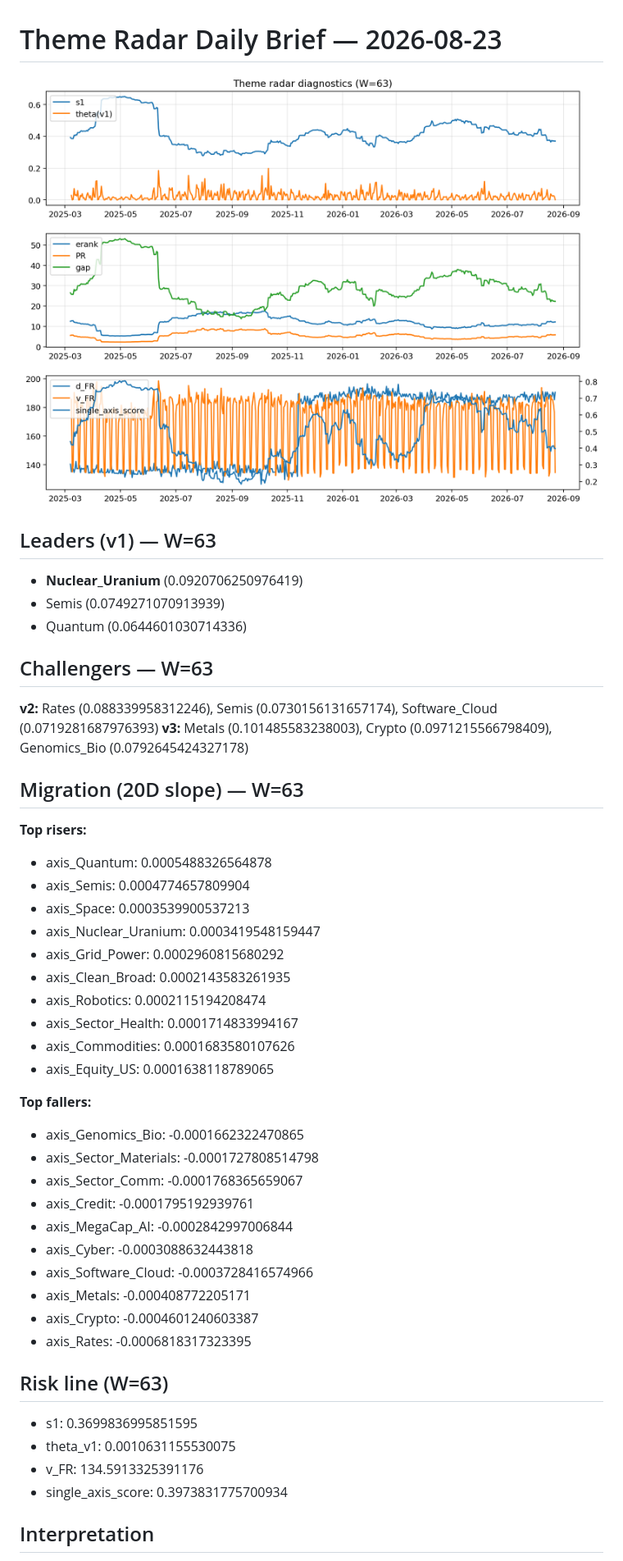
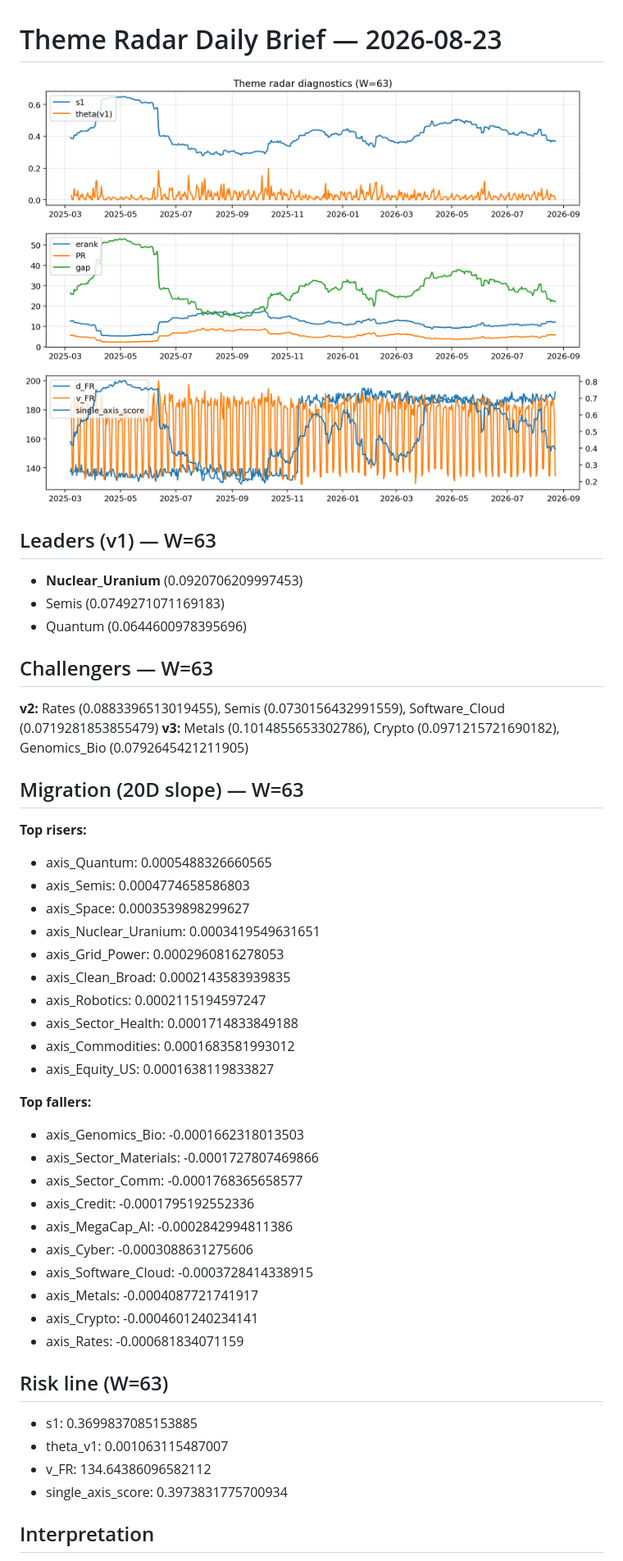
Before and after one commit to yuhanyu0/theme-radar-log, a Markdown page: logs/2026-08-23.md, the part around the change printed below. Shown: that part at 82% size. GitHub-like rendering; pictures changed too: assets/diagnostic/2026-08-23_W63.png.

Commit message:
log: 2026-08-23 | sha256:666e03a5632d280ab05f843d0fb46bc03da5682553c1a96ce1c96c262022851f

```diff
--- a/logs/2026-08-23.md
+++ b/logs/2026-08-23.md
@@ -3,43 +3,43 @@
 ![diagnostic W63](../assets/diagnostic/2026-08-23_W63.png)
 
 ## Leaders (v1) — W=63
-- **Nuclear_Uranium** (0.0920706250976419)
-- Semis (0.0749271070913939)
-- Quantum (0.0644601030714336)
+- **Nuclear_Uranium** (0.0920706209997453)
+- Semis (0.0749271071169183)
+- Quantum (0.0644600978395696)
 
 ## Challengers — W=63
-**v2:** Rates (0.088339958312246), Semis (0.0730156131657174), Software_Cloud (0.0719281687976393)
-**v3:** Metals (0.101485583238003), Crypto (0.0971215566798409), Genomics_Bio (0.0792645424327178)
+**v2:** Rates (0.0883396513019455), Semis (0.0730156432991559), Software_Cloud (0.0719281853855479)
+**v3:** Metals (0.1014855653302786), Crypto (0.0971215721690182), Genomics_Bio (0.0792645421211905)
 
 ## Migration (20D slope) — W=63
 **Top risers:**
-- axis_Quantum: 0.0005488326564878
-- axis_Semis: 0.0004774657809904
-- axis_Space: 0.0003539900537213
-- axis_Nuclear_Uranium: 0.0003419548159447
-- axis_Grid_Power: 0.0002960815680292
-- axis_Clean_Broad: 0.0002143583261935
-- axis_Robotics: 0.0002115194208474
-- axis_Sector_Health: 0.0001714833994167
-- axis_Commodities: 0.0001683580107626
-- axis_Equity_US: 0.0001638118789065
+- axis_Quantum: 0.0005488326660565
+- axis_Semis: 0.0004774658586803
+- axis_Space: 0.0003539898299627
+- axis_Nuclear_Uranium: 0.0003419549631651
+- axis_Grid_Power: 0.0002960816278053
+- axis_Clean_Broad: 0.0002143583939835
+- axis_Robotics: 0.0002115194597247
+- axis_Sector_Health: 0.0001714833849188
+- axis_Commodities: 0.0001683581993012
+- axis_Equity_US: 0.0001638119833827
 
 **Top fallers:**
-- axis_Genomics_Bio: -0.0001662322470865
-- axis_Sector_Materials: -0.0001727808514798
-- axis_Sector_Comm: -0.0001768365659067
-- axis_Credit: -0.0001795192939761
-- axis_MegaCap_AI: -0.0002842997006844
-- axis_Cyber: -0.0003088632443818
-- axis_Software_Cloud: -0.0003728416574966
-- axis_Metals: -0.000408772205171
-- axis_Crypto: -0.0004601240603387
-- axis_Rates: -0.0006818317323395
+- axis_Genomics_Bio: -0.0001662318013503
+- axis_Sector_Materials: -0.0001727807469866
+- axis_Sector_Comm: -0.0001768365658577
+- axis_Credit: -0.0001795192552336
+- axis_MegaCap_AI: -0.0002842994811386
+- axis_Cyber: -0.0003088631275606
+- axis_Software_Cloud: -0.0003728414338915
+- axis_Metals: -0.0004087721741917
+- axis_Crypto: -0.0004601240234141
+- axis_Rates: -0.000681834071159
 
 ## Risk line (W=63)
-- s1: 0.3699836995851595
-- theta_v1: 0.0010631155530075
-- v_FR: 134.5913325391176
+- s1: 0.3699837085153885
+- theta_v1: 0.001063115487007
+- v_FR: 134.64386096582112
 - single_axis_score: 0.3973831775700934
 
 ## Interpretation
```
Also changed, not shown: other parts of logs/2026-08-23.md (+1 -1 lines), 1 other file.
